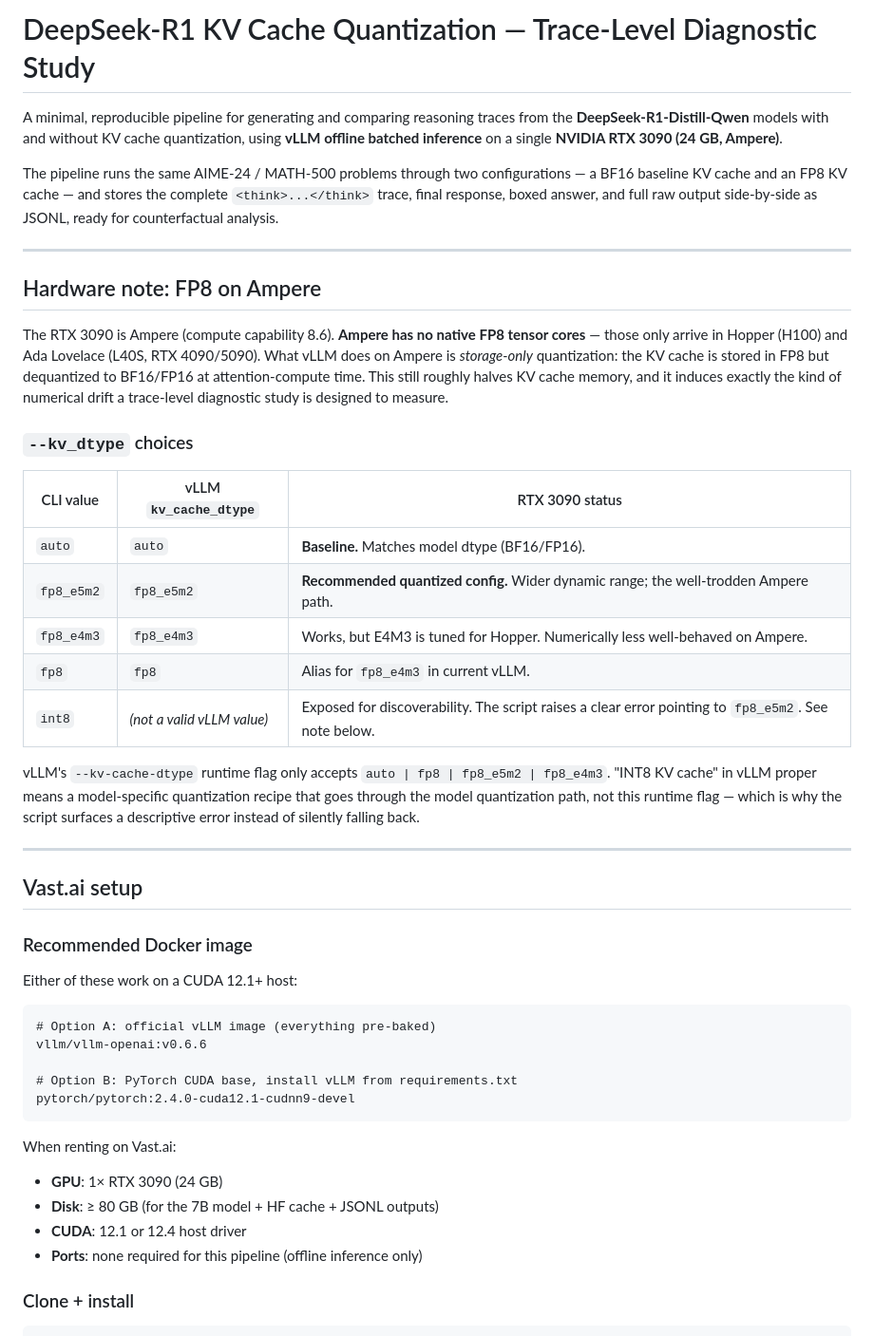
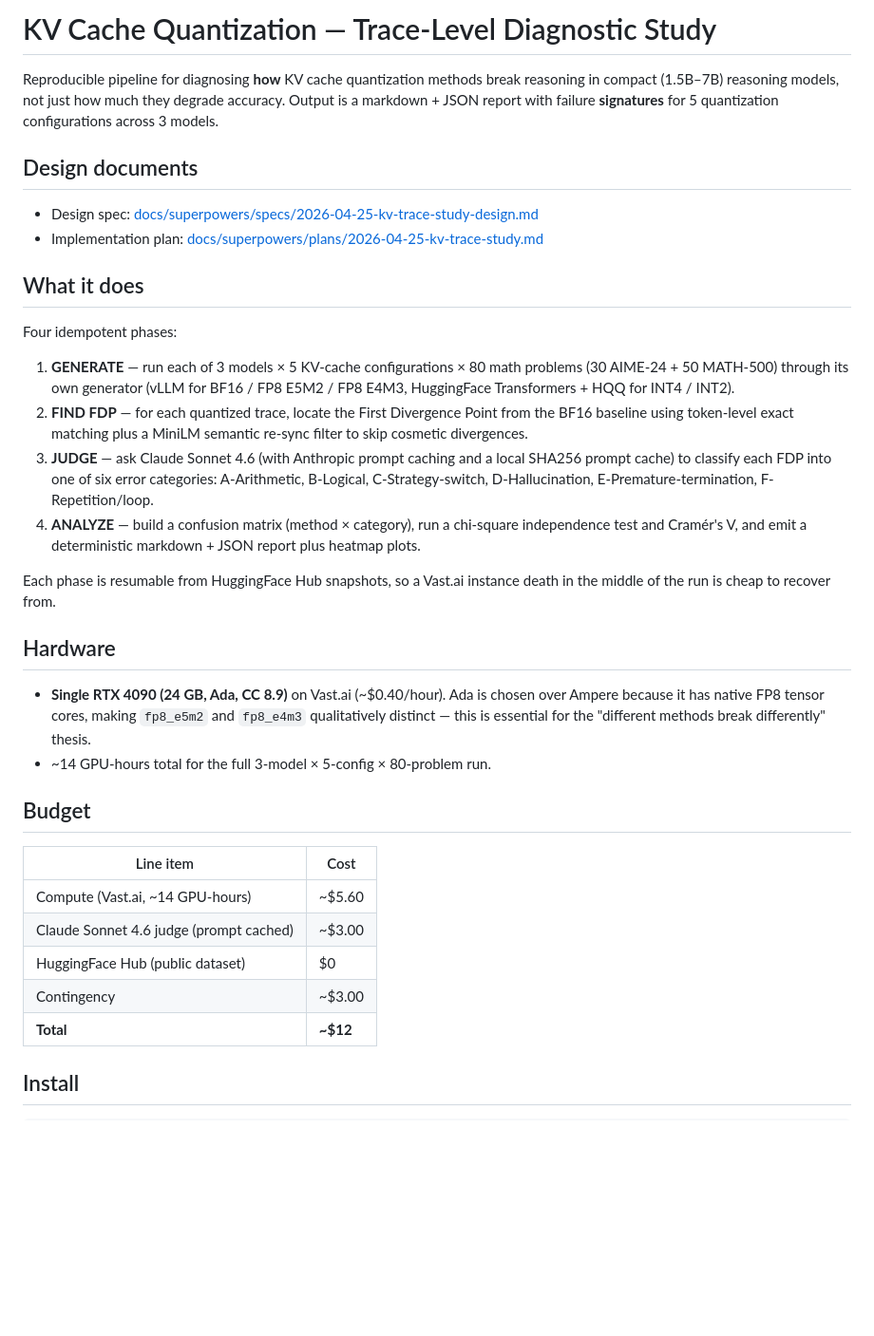
Before and after one commit to neuraCollab/kv-cache-small-distill-errors, a Markdown page: README.md, the part around one of its changes. Shown at 95% size. Rendered like a GitHub page; blank space fills up the shorter version.

Commit message:
docs: full README for the four-phase study pipeline

````diff
--- a/README.md
+++ b/README.md
@@ -1,66 +1,55 @@
-# DeepSeek-R1 KV Cache Quantization — Trace-Level Diagnostic Study
+# KV Cache Quantization — Trace-Level Diagnostic Study
 
-A minimal, reproducible pipeline for generating and comparing reasoning
-traces from the **DeepSeek-R1-Distill-Qwen** models with and without KV
-cache quantization, using **vLLM offline batched inference** on a single
-**NVIDIA RTX 3090 (24 GB, Ampere)**.
+Reproducible pipeline for diagnosing **how** KV cache quantization methods
+break reasoning in compact (1.5B–7B) reasoning models, not just how much
+they degrade accuracy. Output is a markdown + JSON report with failure
+**signatures** for 5 quantization configurations across 3 models.
 
-The pipeline runs the same AIME-24 / MATH-500 problems through two
-configurations — a BF16 baseline KV cache and an FP8 KV cache — and stores
-the complete `<think>...</think>` trace, final response, boxed answer, and
-full raw output side-by-side as JSONL, ready for counterfactual analysis.
+## Design documents
 
----
+- Design spec: [docs/superpowers/specs/2026-04-25-kv-trace-study-design.md](docs/superpowers/specs/2026-04-25-kv-trace-study-design.md)
+- Implementation plan: [docs/superpowers/plans/2026-04-25-kv-trace-study.md](docs/superpowers/plans/2026-04-25-kv-trace-study.md)
 
-## Hardware note: FP8 on Ampere
+## What it does
 
-The RTX 3090 is Ampere (compute capability 8.6). **Ampere has no native FP8
-tensor cores** — those only arrive in Hopper (H100) and Ada Lovelace (L40S,
-RTX 4090/5090). What vLLM does on Ampere is *storage-only* quantization:
-the KV cache is stored in FP8 but dequantized to BF16/FP16 at
-attention-compute time. This still roughly halves KV cache memory, and it
-induces exactly the kind of numerical drift a trace-level diagnostic study
-is designed to measure.
+Four idempotent phases:
 
-### `--kv_dtype` choices
+1. **GENERATE** — run each of 3 models × 5 KV-cache configurations × 80
+   math problems (30 AIME-24 + 50 MATH-500) through its own generator
+   (vLLM for BF16 / FP8 E5M2 / FP8 E4M3, HuggingFace Transformers + HQQ
+   for INT4 / INT2).
+2. **FIND FDP** — for each quantized trace, locate the First Divergence
+   Point from the BF16 baseline using token-level exact matching plus a
+   MiniLM semantic re-sync filter to skip cosmetic divergences.
+3. **JUDGE** — ask Claude Sonnet 4.6 (with Anthropic prompt caching and a
+   local SHA256 prompt cache) to classify each FDP into one of six error
+   categories: A-Arithmetic, B-Logical, C-Strategy-switch,
+   D-Hallucination, E-Premature-termination, F-Repetition/loop.
+4. **ANALYZE** — build a confusion matrix (method × category), run a
+   chi-square independence test and Cramér's V, and emit a deterministic
+   markdown + JSON report plus heatmap plots.
 
-| CLI value | vLLM `kv_cache_dtype` | RTX 3090 status |
-|---|---|---|
-| `auto` | `auto` | **Baseline.** Matches model dtype (BF16/FP16). |
-| `fp8_e5m2` | `fp8_e5m2` | **Recommended quantized config.** Wider dynamic range; the well-trodden Ampere path. |
-| `fp8_e4m3` | `fp8_e4m3` | Works, but E4M3 is tuned for Hopper. Numerically less well-behaved on Ampere. |
-| `fp8` | `fp8` | Alias for `fp8_e4m3` in current vLLM. |
-| `int8` | *(not a valid vLLM value)* | Exposed for discoverability. The script raises a clear error pointing to `fp8_e5m2`. See note below. |
+Each phase is resumable from HuggingFace Hub snapshots, so a Vast.ai
+instance death in the middle of the run is cheap to recover from.
 
-vLLM's `--kv-cache-dtype` runtime flag only accepts
-`auto | fp8 | fp8_e5m2 | fp8_e4m3`. "INT8 KV cache" in vLLM proper means a
-model-specific quantization recipe that goes through the model quantization
-path, not this runtime flag — which is why the script surfaces a
-descriptive error instead of silently falling back.
+## Hardware
 
----
+- **Single RTX 4090 (24 GB, Ada, CC 8.9)** on Vast.ai (~$0.40/hour).
+  Ada is chosen over Ampere because it has native FP8 tensor cores,
+  making `fp8_e5m2` and `fp8_e4m3` qualitatively distinct — this is
+  essential for the "different methods break differently" thesis.
+- ~14 GPU-hours total for the full 3-model × 5-config × 80-problem run.
 
-## Vast.ai setup
+## Budget
 
-### Recommended Docker image
+| Line item | Cost |
+|---|---|
+| Compute (Vast.ai, ~14 GPU-hours) | ~$5.60 |
+| Claude Sonnet 4.6 judge (prompt cached) | ~$3.00 |
+| HuggingFace Hub (public dataset) | $0 |
+| Contingency | ~$3.00 |
+| **Total** | **~$12** |
 
-Either of these work on a CUDA 12.1+ host:
-
-```text
-# Option A: official vLLM image (everything pre-baked)
-vllm/vllm-openai:v0.6.6
-
-# Option B: PyTorch CUDA base, install vLLM from requirements.txt
-pytorch/pytorch:2.4.0-cuda12.1-cudnn9-devel
-```
-
-When renting on Vast.ai:
-
-- **GPU**: 1× RTX 3090 (24 GB)
-- **Disk**: ≥ 80 GB (for the 7B model + HF cache + JSONL outputs)
-- **CUDA**: 12.1 or 12.4 host driver
-- **Ports**: none required for this pipeline (offline inference only)
-
-### Clone + install
+## Install
 
 ```bash
````
Also changed, not shown: other parts of README.md (+91 -133 lines).
